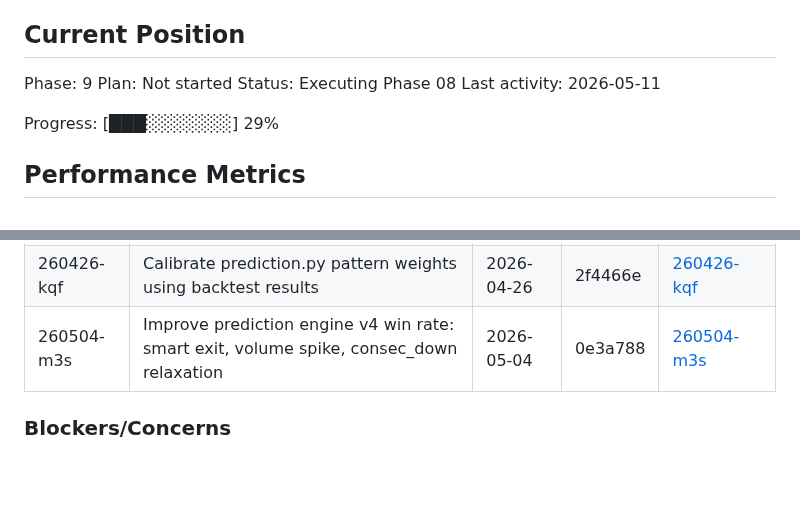
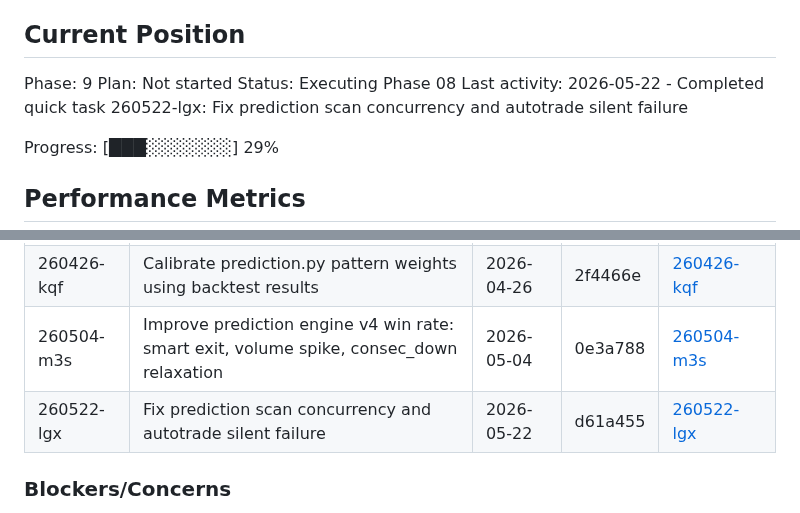
Before and after one commit to Ozy0121/trading-bot, a Markdown page: .planning/STATE.md, 2 parts joined by grey strips. Drawn GitHub-style; blank space fills up the shorter version.

Commit message:
docs(quick-260522-lgx): Fix prediction scan concurrency and autotrade silent failure
Co-Authored-By: Claude Opus 4.6 <noreply@anthropic.com>

```diff
--- a/.planning/STATE.md
+++ b/.planning/STATE.md
@@ -28,7 +28,7 @@ See: .planning/PROJECT.md (updated 2026-04-02)
 Phase: 9
 Plan: Not started
 Status: Executing Phase 08
-Last activity: 2026-05-11
+Last activity: 2026-05-22 - Completed quick task 260522-lgx: Fix prediction scan concurrency and autotrade silent failure
 
 Progress: [███░░░░░░░] 29%
 
@@ -82,6 +82,7 @@ None yet.
 | 260402-e9l | Fix stop-without-liquidate and wire up agent coordinator | 2026-04-02 | c7660c6 | [260402-e9l](./quick/260402-e9l-fix-stop-without-liquidate-and-wire-up-a/) |
 | 260426-kqf | Calibrate prediction.py pattern weights using backtest results | 2026-04-26 | 2f4466e | [260426-kqf](./quick/260426-kqf-calibrate-prediction-py-pattern-weights-/) |
 | 260504-m3s | Improve prediction engine v4 win rate: smart exit, volume spike, consec_down relaxation | 2026-05-04 | 0e3a788 | [260504-m3s](./quick/260504-m3s-improve-prediction-engine-v4-win-rate-sm/) |
+| 260522-lgx | Fix prediction scan concurrency and autotrade silent failure | 2026-05-22 | d61a455 | [260522-lgx](./quick/260522-lgx-fix-prediction-scan-concurrency-and-auto/) |
 
 ### Blockers/Concerns
 
```
Also changed, not shown: 2 other files.
